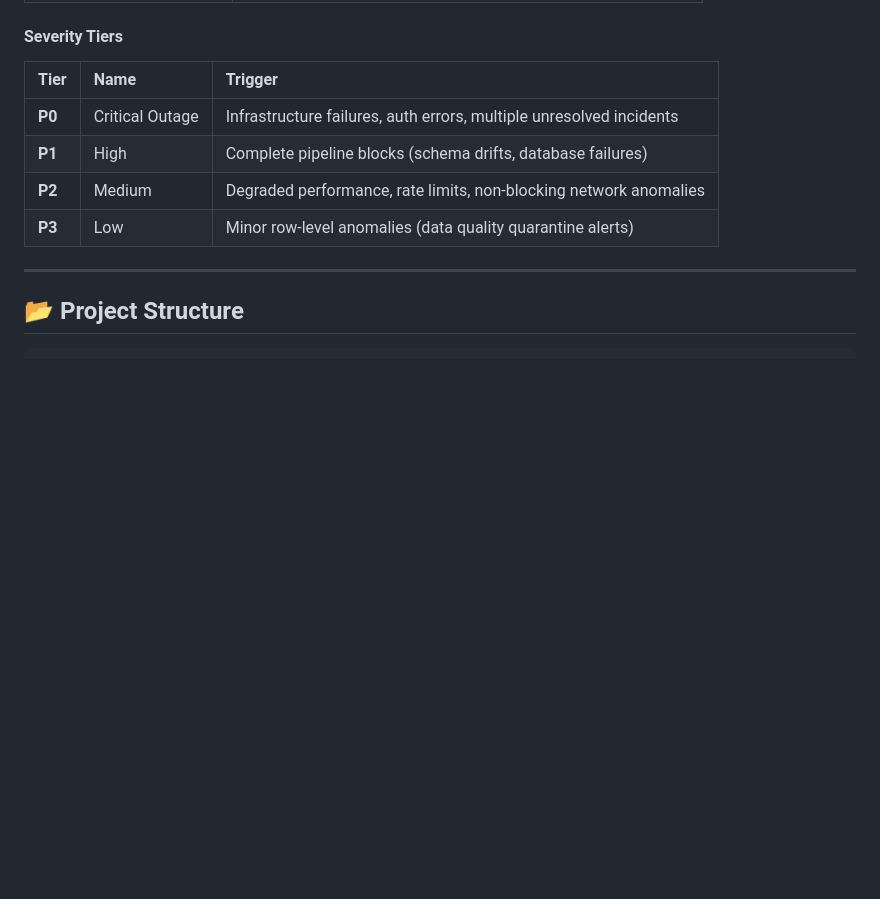
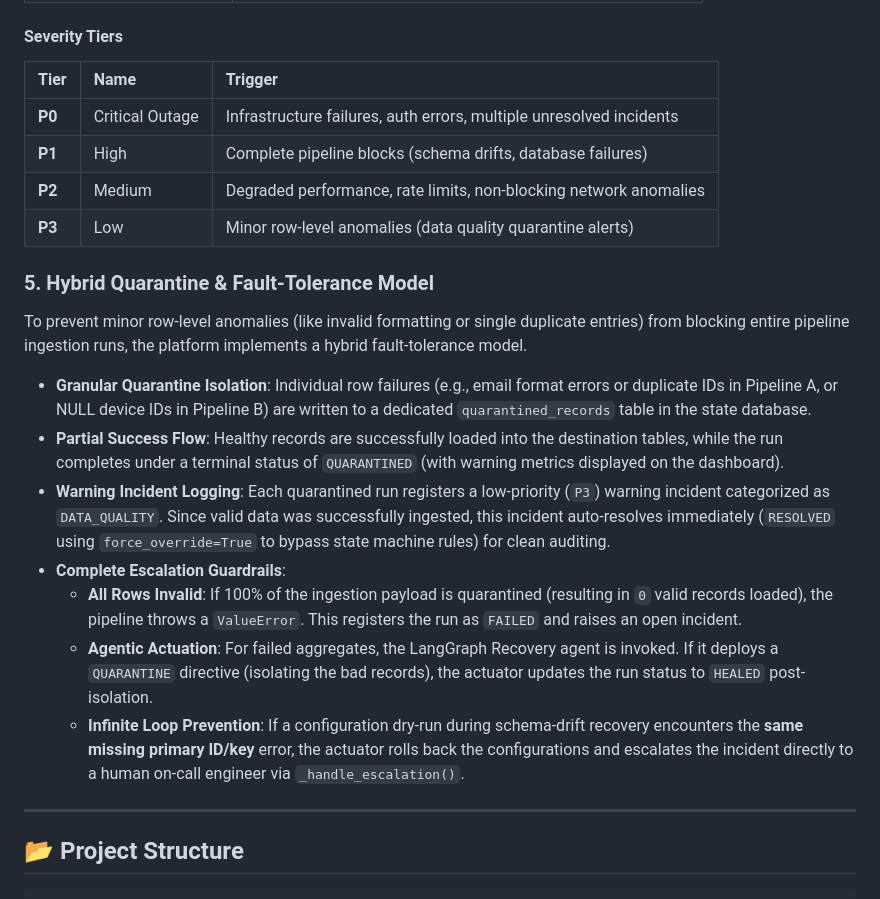
Before and after one commit to ksrinivasarao2012/Enterprise-Data-Pipeline-Orchestration-Agent, a Markdown page: README.md, the part around the change. Rendered like a GitHub page; blank space fills up the shorter version.

Commit message:
docs: add hybrid quarantine and fault-tolerance model section to README

```diff
--- a/README.md
+++ b/README.md
@@ -112,6 +112,18 @@ When a pipeline throws an exception, the telemetry interceptor captures the erro
 | **P1** | High | Complete pipeline blocks (schema drifts, database failures) |
 | **P2** | Medium | Degraded performance, rate limits, non-blocking network anomalies |
 | **P3** | Low | Minor row-level anomalies (data quality quarantine alerts) |
+
+### 5. Hybrid Quarantine & Fault-Tolerance Model
+
+To prevent minor row-level anomalies (like invalid formatting or single duplicate entries) from blocking entire pipeline ingestion runs, the platform implements a hybrid fault-tolerance model.
+
+*   **Granular Quarantine Isolation**: Individual row failures (e.g., email format errors or duplicate IDs in Pipeline A, or NULL device IDs in Pipeline B) are written to a dedicated `quarantined_records` table in the state database.
+*   **Partial Success Flow**: Healthy records are successfully loaded into the destination tables, while the run completes under a terminal status of `QUARANTINED` (with warning metrics displayed on the dashboard).
+*   **Warning Incident Logging**: Each quarantined run registers a low-priority (`P3`) warning incident categorized as `DATA_QUALITY`. Since valid data was successfully ingested, this incident auto-resolves immediately (`RESOLVED` using `force_override=True` to bypass state machine rules) for clean auditing.
+*   **Complete Escalation Guardrails**:
+    *   **All Rows Invalid**: If 100% of the ingestion payload is quarantined (resulting in `0` valid records loaded), the pipeline throws a `ValueError`. This registers the run as `FAILED` and raises an open incident.
+    *   **Agentic Actuation**: For failed aggregates, the LangGraph Recovery agent is invoked. If it deploys a `QUARANTINE` directive (isolating the bad records), the actuator updates the run status to `HEALED` post-isolation.
+    *   **Infinite Loop Prevention**: If a configuration dry-run during schema-drift recovery encounters the **same missing primary ID/key** error, the actuator rolls back the configurations and escalates the incident directly to a human on-call engineer via `_handle_escalation()`.
 
 ---
 
```
